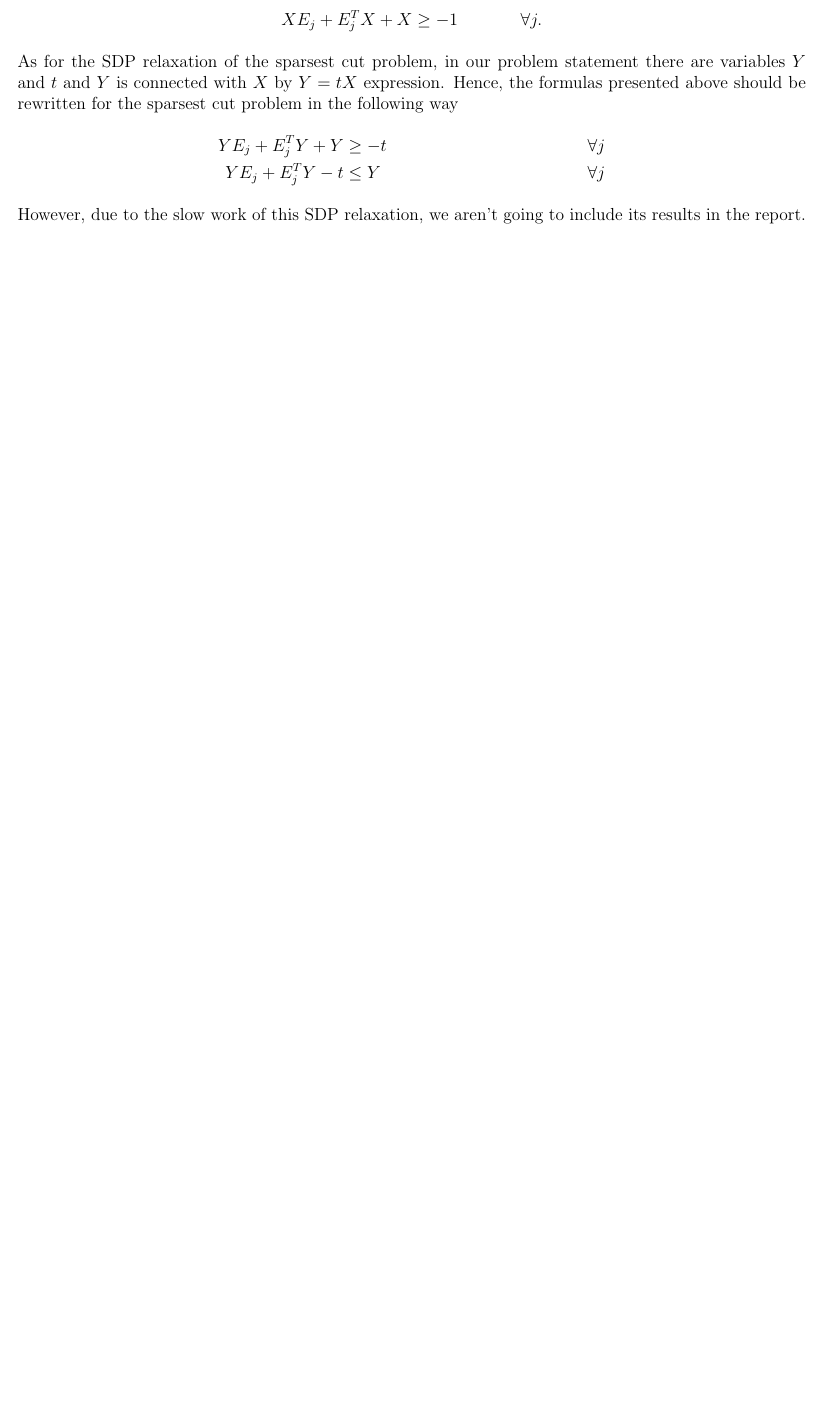
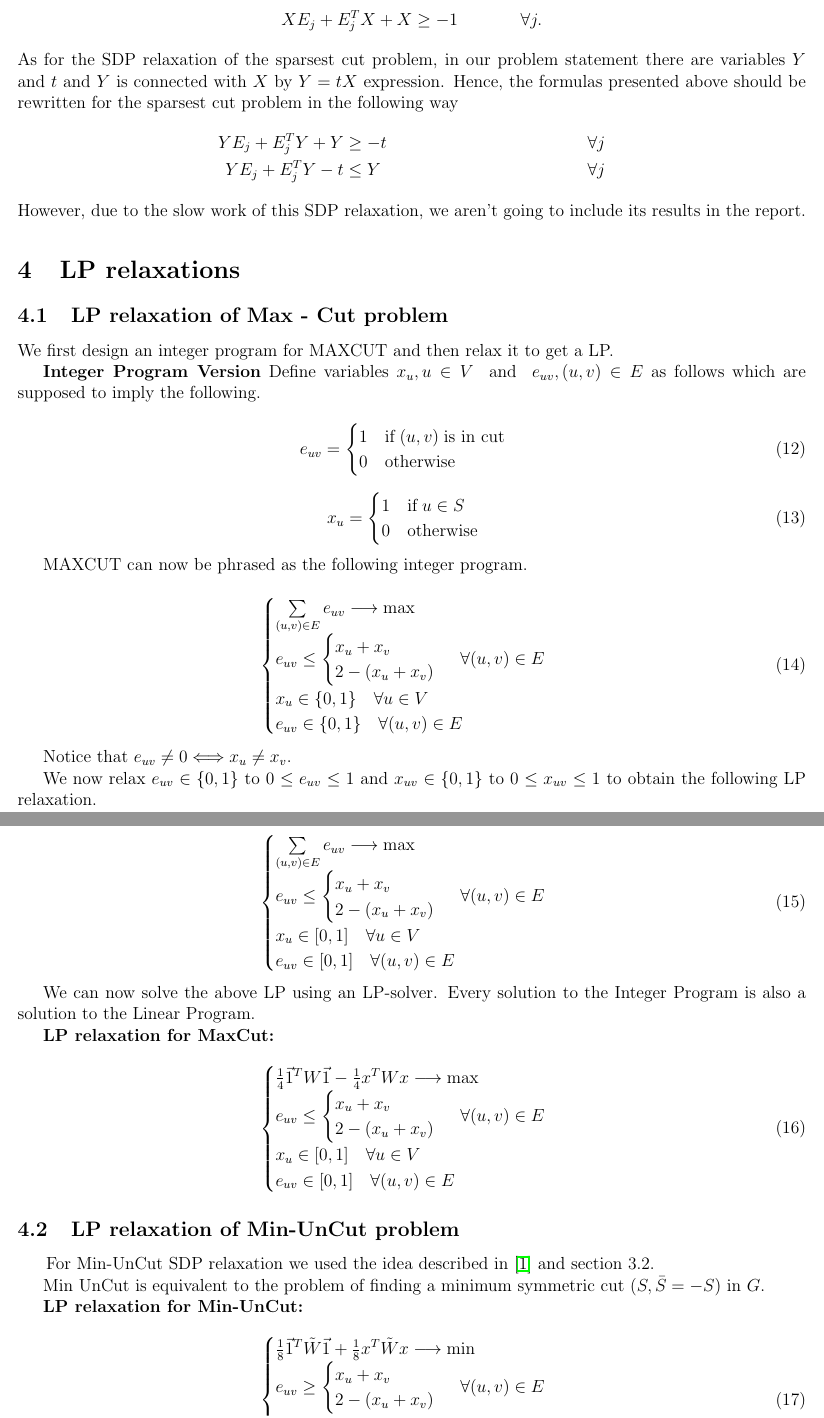
Before and after one commit to npuchkin/LSOptProject, a LaTeX document (Report/report.tex): part of page 6 of 8 before the commit and two parts of pages 6 and 7 of 10 after it, the two joined at a grey line, cut so that both start at the same text, the shorter picture padded with empty space. Compiled offline with pdfLaTeX.

Commit message:
Update report.tex

```diff
--- a/Report/report.tex
+++ b/Report/report.tex
@@ -323,3 +323,106 @@ However, due to the slow work of this SDP relaxation, we aren't going to include
 
 
 
+\section{LP relaxations}
+
+\subsection{LP relaxation of Max - Cut problem}
+
+We first design an integer program for MAXCUT and then relax it to get a LP.
+
+\textbf{Integer Program Version} Define variables $x_u, u \in V \ $ and $\ e_{uv}, (u,v) \in E$ as follows
+which are supposed to imply the following.
+
+\begin{equation}
+e_{uv} =
+\label{primal}
+	\begin{cases}
+		1 \quad  \text{if} \; (u, v) \; \text{is in cut} \\
+		0 \quad \text{otherwise}
+	\end{cases}
+\end{equation}
+
+\begin{equation}
+x_u =
+\label{primal}
+	\begin{cases}
+		1 \quad  \text{if} \; u \in S\\
+		0 \quad \text{otherwise}
+	\end{cases}
+\end{equation}
+
+MAXCUT can now be phrased as the following integer program.
+
+\begin{equation}
+    \begin{cases}
+     \sum\limits_{(u,v) \in E} e_{uv} \longrightarrow \max \\
+
+		e_{uv} \le \begin{cases}
+		x_u + x_v \\
+		2 - (x_u + x_v)
+	\end{cases}
+	\; \forall (u,v) \in E\\
+
+	x_u \in \{0,1\} \quad \forall u \in V\\
+
+	e_{uv} \in \{0,1\} \quad \forall (u,v) \in E
+    \end{cases}
+\end{equation}
+
+Notice that $e_{uv} \ne 0 \Longleftrightarrow x_u \ne x_v$.
+
+We now relax $e_{uv} \in \{0,1\} \ \text{to} \ 0 \le e_{uv} \le 1$ and $x_{uv} \in \{ 0,1\}$ to $0 \le x_{uv} \le 1$ to obtain the following LP relaxation.
+
+\begin{equation}
+    \begin{cases}
+    \sum\limits_{(u,v) \in E} e_{uv} \longrightarrow \max \\
+
+		e_{uv} \le \begin{cases}
+		x_u + x_v \\
+		2 - (x_u + x_v)
+	\end{cases}
+	\; \forall (u,v) \in E\\
+
+	x_u \in [0,1] \quad \forall u \in V\\
+
+	e_{uv} \in [0,1] \quad \forall (u,v) \in E
+    \end{cases}
+\end{equation}
+
+We can now solve the above LP using an LP-solver. Every solution to the Integer
+Program is also a solution to the Linear Program.
+
+\textbf{LP relaxation for MaxCut:}
+
+\begin{equation}
+    \begin{cases}
+     \frac14 \vec 1^T W \vec 1 - \frac14 x^T W x \longrightarrow \max \\
+
+		e_{uv} \le \begin{cases}
+		x_u + x_v \\
+		2 - (x_u + x_v)
+	\end{cases}
+	\; \forall (u,v) \in E\\
+
+	x_u \in [0,1] \quad \forall u \in V\\
+
+	e_{uv} \in [0,1] \quad \forall (u,v) \in E
+    \end{cases}
+\end{equation}
+
+\subsection{LP relaxation of Min-UnCut problem}
+
+$\quad \ \ $For Min-UnCut SDP relaxation we used the idea described in \cite{Arora} and section $3.2$.
+
+Min UnCut is equivalent to the problem
+of finding a minimum symmetric cut $(S, \bar{S} = -S) \ \text{in} \ G$.
+
+\textbf{LP relaxation for Min-UnCut:}
+
+\begin{equation}
+\begin{cases}
+    \frac18 \vec 1^T \tilde W \vec 1 + \frac18 x^T \tilde W x \longrightarrow \min \\
+        	e_{uv} \ge \begin{cases}
+		x_u + x_v \\
+		2 - (x_u + x_v)
+	\end{cases}
+	\; \forall (u,v) \in E\\
@@ -325,0 +434 @@ However, due to the slow work of this SDP relaxation, we aren't going to include
+\end{equation}
@@ -325,0 +466 @@ However, due to the slow work of this SDP relaxation, we aren't going to include
+\end{equation}
```
Also changed, not shown: Report/report.tex (92 more changed lines).
